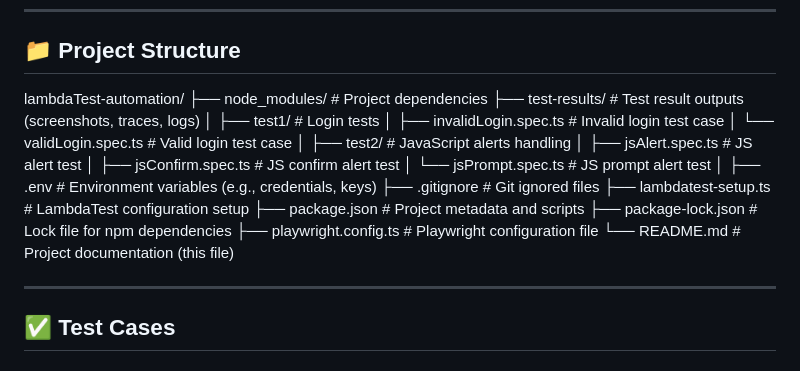
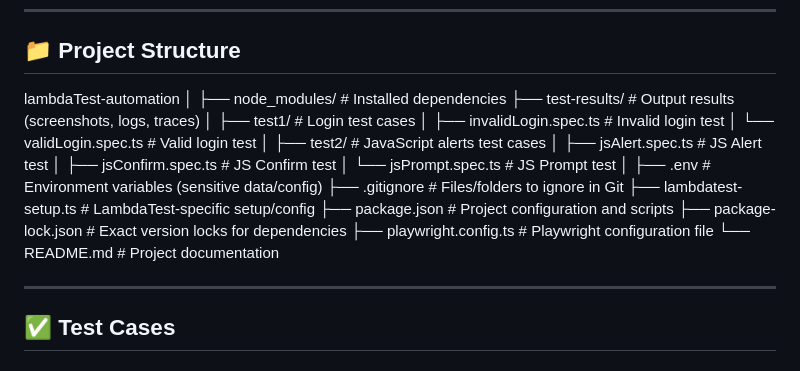
Before and after one commit to Ayush-Kmr/LambdaTest-Assignment, a Markdown page: README.md, the part around the change. Drawn GitHub-style.

```diff
--- a/README.md
+++ b/README.md
@@ -15,7 +15,29 @@ This project contains Playwright-based end-to-end tests for two web applications
 ---
 
 ## :file_folder: Project Structure
-lambdaTest-automation/ ├── node_modules/ # Project dependencies ├── test-results/ # Test result outputs (screenshots, traces, logs) │ ├── test1/ # Login tests │ ├── invalidLogin.spec.ts # Invalid login test case │ └── validLogin.spec.ts # Valid login test case │ ├── test2/ # JavaScript alerts handling │ ├── jsAlert.spec.ts # JS alert test │ ├── jsConfirm.spec.ts # JS confirm alert test │ └── jsPrompt.spec.ts # JS prompt alert test │ ├── .env # Environment variables (e.g., credentials, keys) ├── .gitignore # Git ignored files ├── lambdatest-setup.ts # LambdaTest configuration setup ├── package.json # Project metadata and scripts ├── package-lock.json # Lock file for npm dependencies ├── playwright.config.ts # Playwright configuration file └── README.md # Project documentation (this file)
+
+lambdaTest-automation
+│
+├── node_modules/                # Installed dependencies
+├── test-results/                # Output results (screenshots, logs, traces)
+│
+├── test1/                       # Login test cases
+│   ├── invalidLogin.spec.ts     # Invalid login test
+│   └── validLogin.spec.ts       # Valid login test
+│
+├── test2/                       # JavaScript alerts test cases
+│   ├── jsAlert.spec.ts          # JS Alert test
+│   ├── jsConfirm.spec.ts        # JS Confirm test
+│   └── jsPrompt.spec.ts         # JS Prompt test
+│
+├── .env                         # Environment variables (sensitive data/config)
+├── .gitignore                   # Files/folders to ignore in Git
+├── lambdatest-setup.ts          # LambdaTest-specific setup/config
+├── package.json                 # Project configuration and scripts
+├── package-lock.json            # Exact version locks for dependencies
+├── playwright.config.ts         # Playwright configuration file
+└── README.md                    # Project documentation
+
 
 ---
 
```
